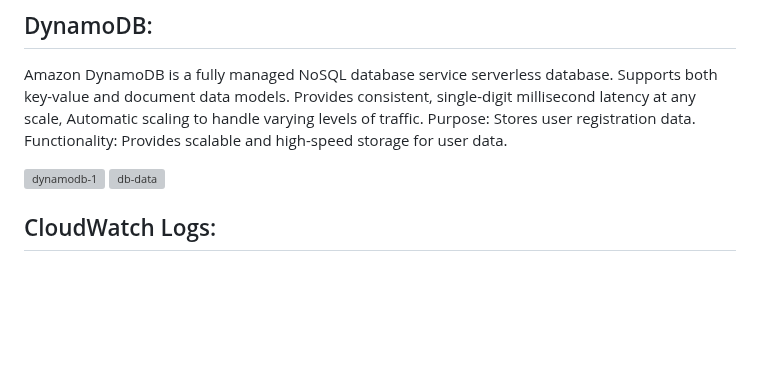
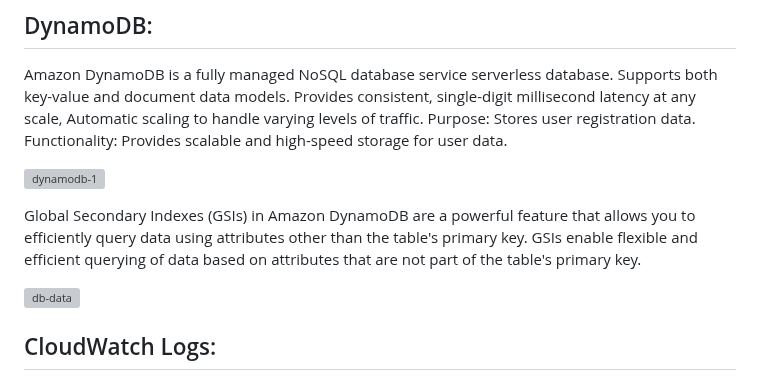
Before and after one commit to pankajsao11/serverless-webapp, a Markdown page: README.md, the part around the change. Drawn GitHub-style; blank space fills up the shorter version; grey boxes are pictures that could not be loaded.

```diff
--- a/README.md
+++ b/README.md
@@ -34,6 +34,9 @@ Purpose: Stores user registration data.
 Functionality: Provides scalable and high-speed storage for user data.
 
 ![dynamodb-1](https://github.com/user-attachments/assets/5780fe7c-3a19-4301-9cd0-df998951ac4d)
+
+Global Secondary Indexes (GSIs) in Amazon DynamoDB are a powerful feature that allows you to efficiently query data using attributes other than the table's primary key. GSIs enable flexible and efficient querying of data based on attributes that are not part of the table's primary key.
+
 ![db-data](https://github.com/user-attachments/assets/c40b1db5-4172-4e8c-a42e-5f2567ed6d62)
 
 
```
